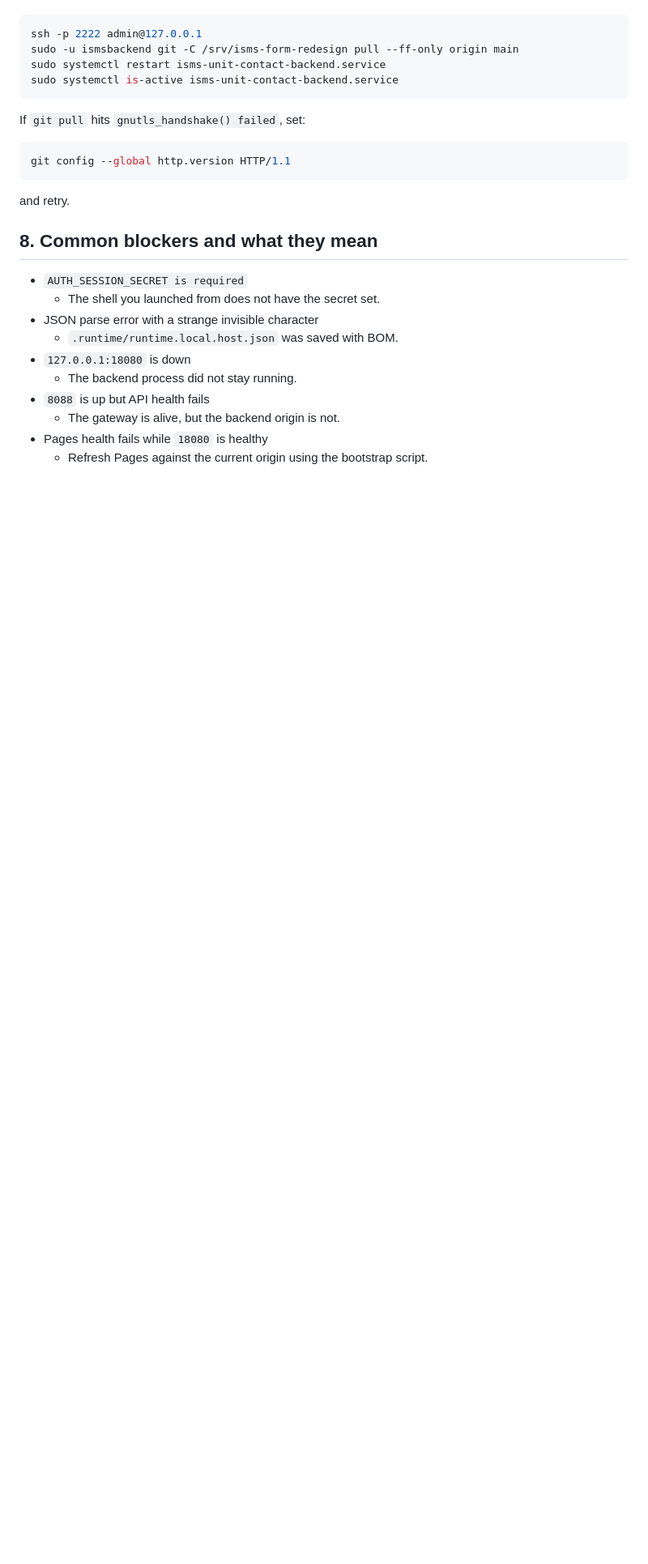
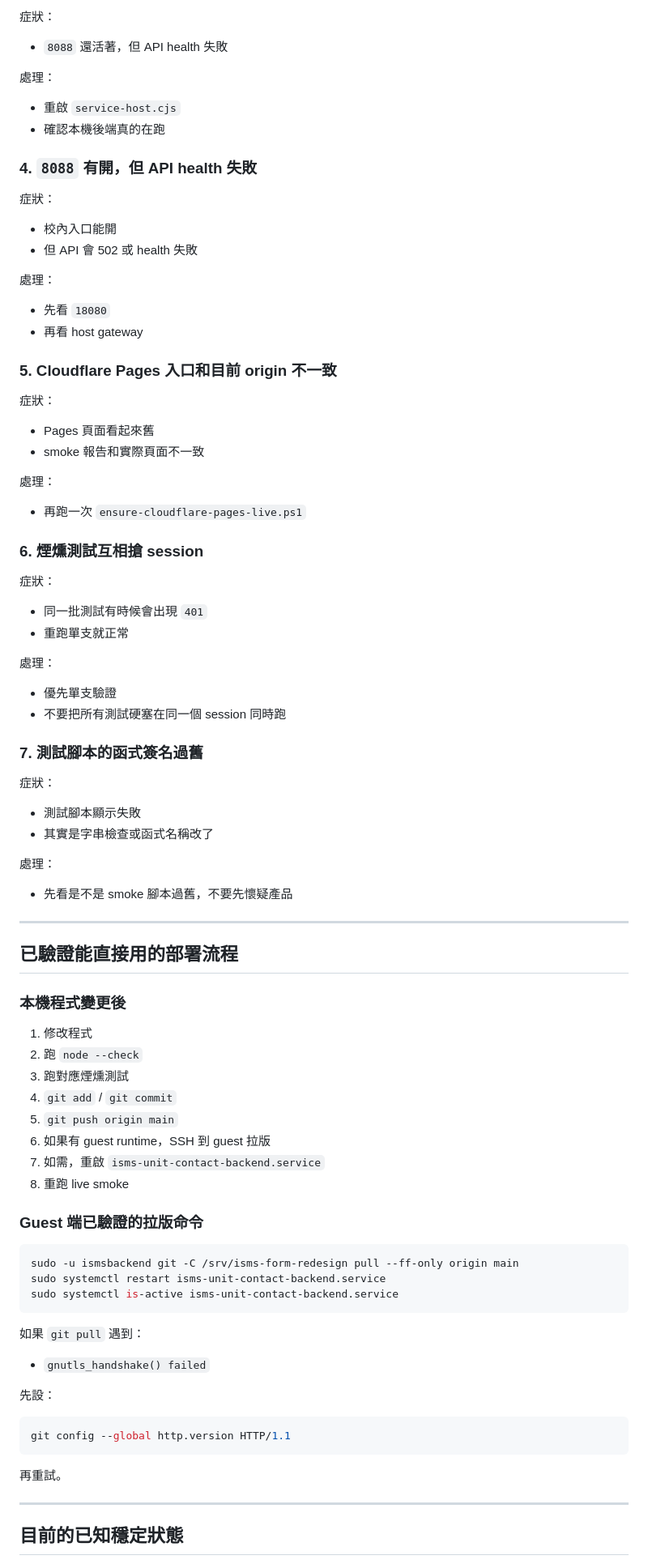
Before and after one commit to Easonwu1983/ISMS-Form-Redesign, a Markdown page: docs/fast-redeploy-runbook.md, the part around one of its changes. Shown at 81% size. GitHub-like rendering; blank space fills up the shorter version.

Commit message:
docs: add chinese handoff runbook

````diff
--- a/docs/fast-redeploy-runbook.md
+++ b/docs/fast-redeploy-runbook.md
@@ -144,29 +200,83 @@ If you need the older guest-based deployment path, use:
+症狀：
+- `8088` 還活著，但 API health 失敗
+
+處理：
+- 重啟 `service-host.cjs`
+- 確認本機後端真的在跑
+
+### 4. `8088` 有開，但 API health 失敗
+
+症狀：
+- 校內入口能開
+- 但 API 會 502 或 health 失敗
+
+處理：
+- 先看 `18080`
+- 再看 host gateway
+
+### 5. Cloudflare Pages 入口和目前 origin 不一致
+
+症狀：
+- Pages 頁面看起來舊
+- smoke 報告和實際頁面不一致
+
+處理：
+- 再跑一次 `ensure-cloudflare-pages-live.ps1`
+
+### 6. 煙燻測試互相搶 session
+
+症狀：
+- 同一批測試有時候會出現 `401`
+- 重跑單支就正常
+
+處理：
+- 優先單支驗證
+- 不要把所有測試硬塞在同一個 session 同時跑
+
+### 7. 測試腳本的函式簽名過舊
+
+症狀：
+- 測試腳本顯示失敗
+- 其實是字串檢查或函式名稱改了
+
+處理：
+- 先看是不是 smoke 腳本過舊，不要先懷疑產品
+
+---
+
+## 已驗證能直接用的部署流程
+
+### 本機程式變更後
+
+1. 修改程式
+2. 跑 `node --check`
+3. 跑對應煙燻測試
+4. `git add` / `git commit`
+5. `git push origin main`
+6. 如果有 guest runtime，SSH 到 guest 拉版
+7. 如需，重啟 `isms-unit-contact-backend.service`
+8. 重跑 live smoke
+
+### Guest 端已驗證的拉版命令
 
 ```bash
-ssh -p 2222 admin@127.0.0.1
 sudo -u ismsbackend git -C /srv/isms-form-redesign pull --ff-only origin main
 sudo systemctl restart isms-unit-contact-backend.service
 sudo systemctl is-active isms-unit-contact-backend.service
 ```
 
-If `git pull` hits `gnutls_handshake() failed`, set:
+如果 `git pull` 遇到：
+- `gnutls_handshake() failed`
+
+先設：
 
 ```bash
 git config --global http.version HTTP/1.1
 ```
 
-and retry.
+再重試。
 
-## 8. Common blockers and what they mean
+---
 
-- `AUTH_SESSION_SECRET is required`
-  - The shell you launched from does not have the secret set.
-- JSON parse error with a strange invisible character
-  - `.runtime/runtime.local.host.json` was saved with BOM.
-- `127.0.0.1:18080` is down
-  - The backend process did not stay running.
-- `8088` is up but API health fails
-  - The gateway is alive, but the backend origin is not.
-- Pages health fails while `18080` is healthy
-  - Refresh Pages against the current origin using the bootstrap script.
+## 目前的已知穩定狀態
 
````
Also changed, not shown: other parts of docs/fast-redeploy-runbook.md (+136 -69 lines), docs/project-execution-flow.md (+17 -0 lines).
